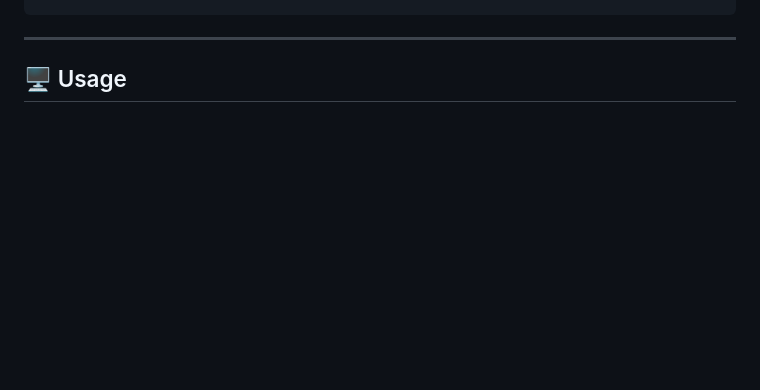
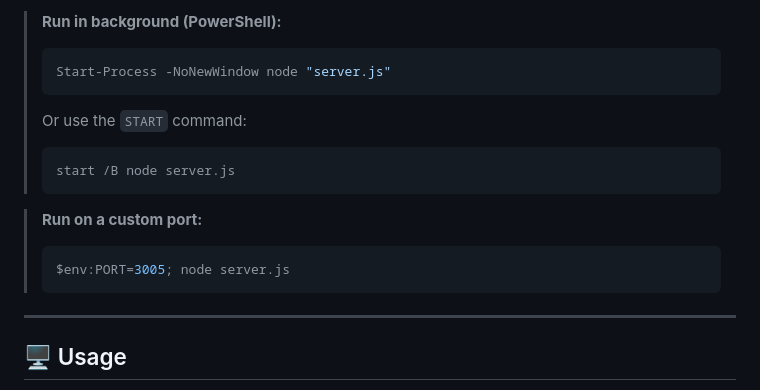
Before and after one commit to royaldevlopments/website-extractor, a Markdown page: README.md, the part around one of its changes. Rendered like a GitHub page; blank space fills up the shorter version.

Commit message:
Add Termux & PowerShell setup guides to README

````diff
--- a/README.md
+++ b/README.md
@@ -63,3 +150,16 @@ PORT=3005 HOST=0.0.0.0 nohup node server.js > server.log 2>&1 &
+> **Run in background (PowerShell):**
+> ```powershell
+> Start-Process -NoNewWindow node "server.js"
+> ```
+> Or use the `START` command:
+> ```cmd
+> start /B node server.js
+> ```
+
+> **Run on a custom port:**
+> ```powershell
+> $env:PORT=3005; node server.js
+> ```
 
 ---
 
````
Also changed, not shown: other parts of README.md (+87 -0 lines).
